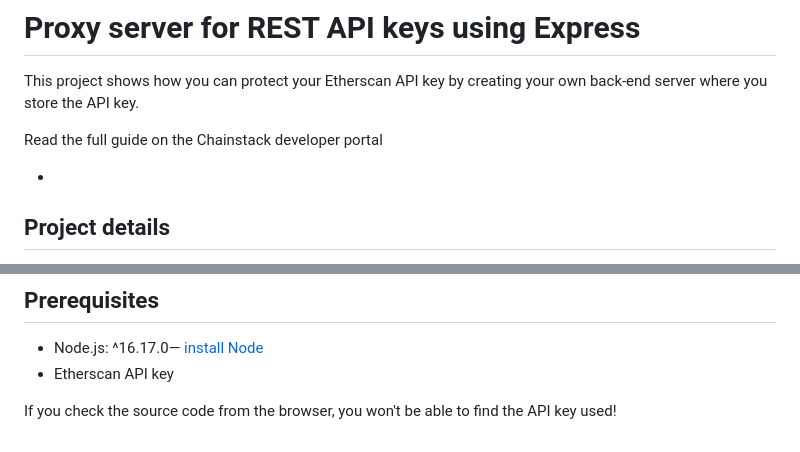
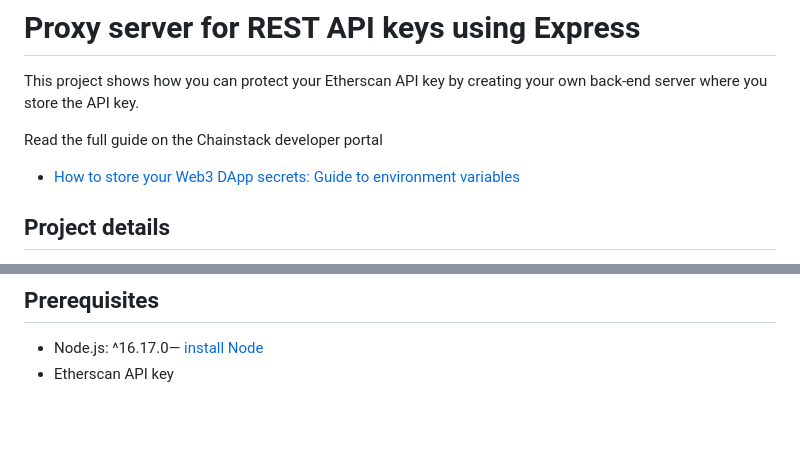
Before and after one commit to chainstacklabs/express-rest-api-proxy-server, a Markdown page: README.md, 2 parts joined by grey strips. GitHub-like rendering; blank space fills up the shorter version.

```diff
--- a/README.md
+++ b/README.md
@@ -26,7 +26,7 @@
 This project shows how you can protect your Etherscan API key by creating your own back-end server where you store the API key.
 
 Read the full guide on the Chainstack developer portal
-* []()
+* [How to store your Web3 DApp secrets: Guide to environment variables](https://docs.chainstack.com/docs/how-to-store-your-web3-dapp-secrets-guide-to-environment-variables)
 
 ## Project details
 
@@ -76,5 +76,3 @@ If you check the source code from the browser, you won't be able to find the API
 
 * Node.js: ^16.17.0— [install Node](https://nodejs.org/en/download/)
 * Etherscan API key
-
-If you check the source code from the browser, you won't be able to find the API key used!
```
